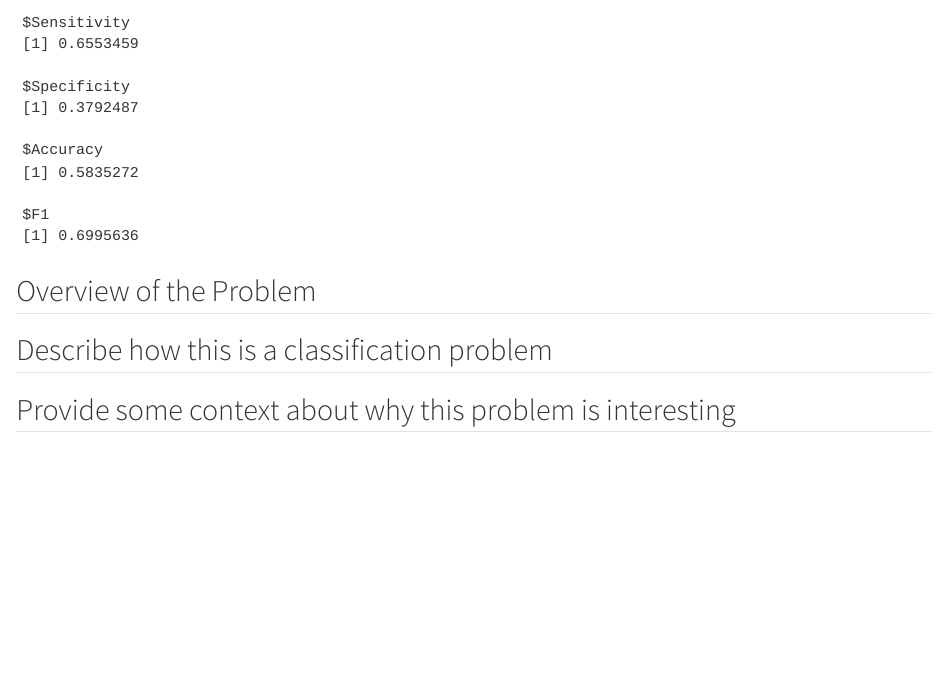
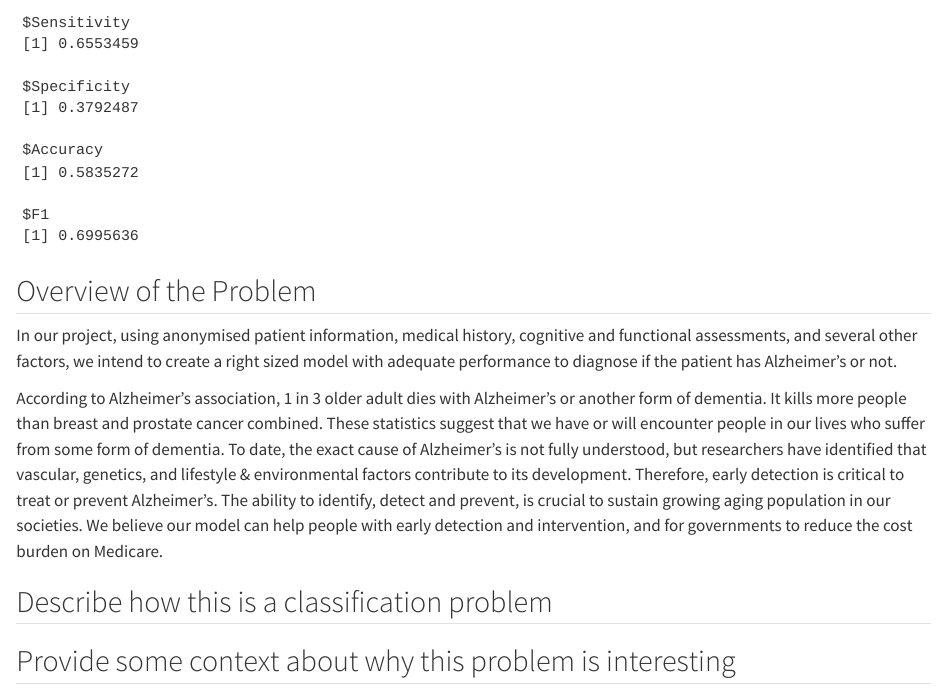
Before and after one commit to bijobv/AlzheimersDisease, a Quarto document (Project Plan and EDA.qmd): the page in a window 1100 px wide, from 2630 px down. Rendered offline with R 4.5, knitr and Pandoc in place of Quarto, with nearby package versions; some code elsewhere in the file could not run offline; long lines of code are wrapped.

Commit message:
Update on section 1

```diff
--- a/Project Plan and EDA.qmd
+++ b/Project Plan and EDA.qmd
@@ -89,14 +89,20 @@ perf_measures
 
 ## Overview of the Problem
 
+In our project, using anonymised patient information, medical history,
+cognitive and functional assessments, and several other factors, we intend to create a right sized model with adequate performance to diagnose if the patient has Alzheimer's or not.
+
+According to Alzheimer's association, 1 in 3 older adult dies with Alzheimer's or another form of dementia. It kills more people than breast and prostate cancer combined. These statistics suggest that we have or will encounter people in our lives who suffer from some form of dementia. To date, the exact cause of Alzheimer's is not fully understood, but researchers have identified that vascular, genetics, and lifestyle & environmental factors contribute to its development. Therefore, early detection is critical to treat or prevent Alzheimer's. The ability to identify, detect and prevent, is crucial to sustain growing aging population in our societies. We believe our model can help people with early detection and intervention, and for governments to reduce the cost burden on Medicare.
+
+
 ## Describe how this is a classification problem
 
 ## Provide some context about why this problem is interesting
 
 ## Dataset description
 
-1. Describe the data (how many samples are there, are the columns of the data numeric, categorical)
-2. What challenges do you envision for your dataset (lots of missing values, high-dimensional data, etc.)
+1.  Describe the data (how many samples are there, are the columns of the data numeric, categorical)
+2.  What challenges do you envision for your dataset (lots of missing values, high-dimensional data, etc.)
 
 ## Are there features that are highly correlated
 
```
Also changed, not shown: Project Plan and EDA.qmd (2 more changed lines).
